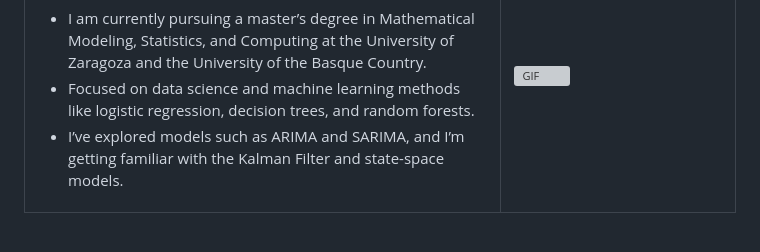
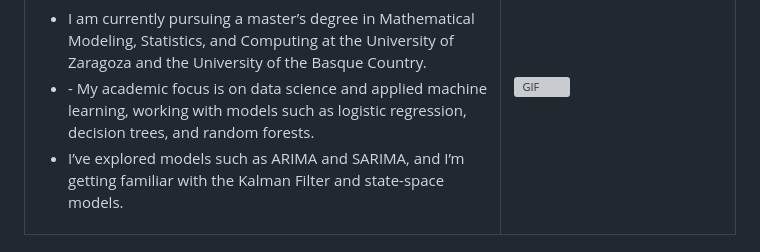
Before and after one commit to franksalomon/franksalomon, a Markdown page: README.md, the part around the change. Drawn GitHub-style; grey boxes are pictures that could not be loaded.

```diff
--- a/README.md
+++ b/README.md
@@ -13,7 +13,7 @@ Frank Salomón Sulca Palomino</a></h1>
       <h3>🎓 About Me / Sobre mí</h3>
       <ul>
         <li>I am currently pursuing a master’s degree in Mathematical Modeling, Statistics, and Computing at the University of Zaragoza and the University of the Basque Country.</li>
-        <li> Focused on data science and machine learning methods like logistic regression, decision trees, and random forests.</li>
+        <li> - My academic focus is on data science and applied machine learning, working with models such as logistic regression, decision trees, and random forests.</li>
         <li> I’ve explored models such as ARIMA and SARIMA, and I’m getting familiar with the Kalman Filter and state-space models.</li>
       </ul>
     </td>
```
